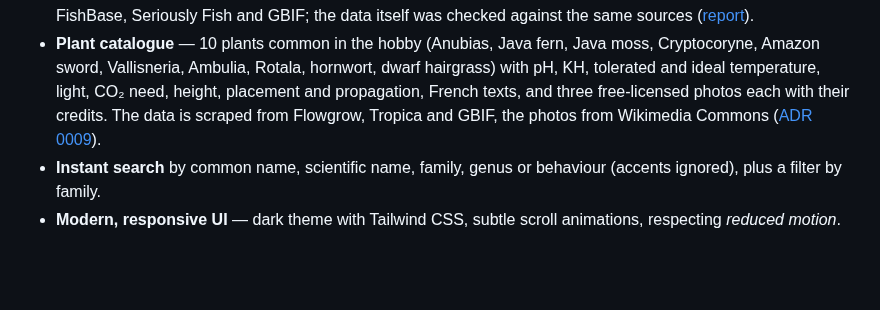
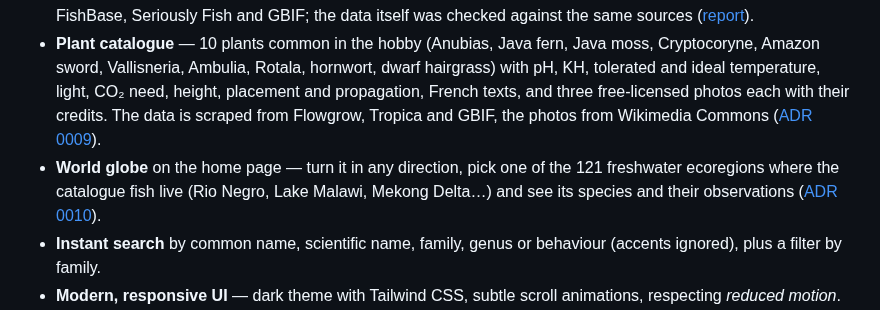
Before and after one commit to TheGreatArthur/aquariusproject, a Markdown page: README.md, the part around one of its changes. Drawn GitHub-style; blank space fills up the shorter version.

```diff
--- a/README.md
+++ b/README.md
@@ -22,6 +22,9 @@
   CO₂ need, height, placement and propagation, French texts, and three free-licensed photos each with their
   credits. The data is scraped from Flowgrow, Tropica and GBIF, the photos from Wikimedia Commons
   ([ADR 0009](docs/adr/0009-plants-scraped-data-and-free-photos.md)).
+- **World globe** on the home page — turn it in any direction, pick one of the 121 freshwater ecoregions where the
+  catalogue fish live (Rio Negro, Lake Malawi, Mekong Delta…) and see its species and their observations
+  ([ADR 0010](docs/adr/0010-home-globe-freshwater-ecoregions.md)).
 - **Instant search** by common name, scientific name, family, genus or behaviour (accents ignored), plus a
   filter by family.
 - **Modern, responsive UI** — dark theme with Tailwind CSS, subtle scroll animations,
```
Also changed, not shown: other parts of README.md (+12 -1 lines), CHANGELOG.md (+7 -0 lines), docs/adr/0010-home-globe-freshwater-ecoregions.md (added, +58 -0 lines), docs/screenshots/globe.jpg (added), 14 other files.
